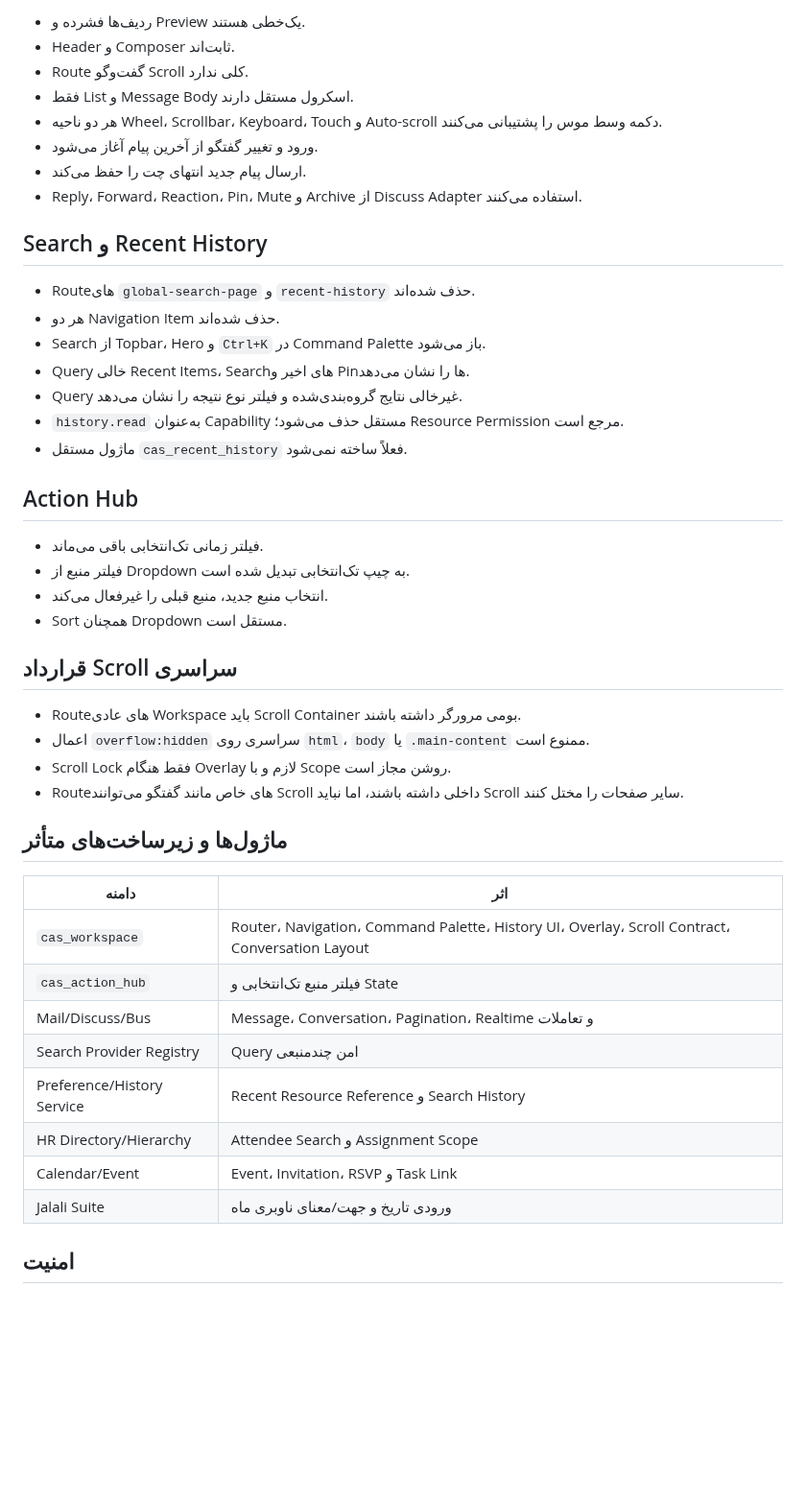
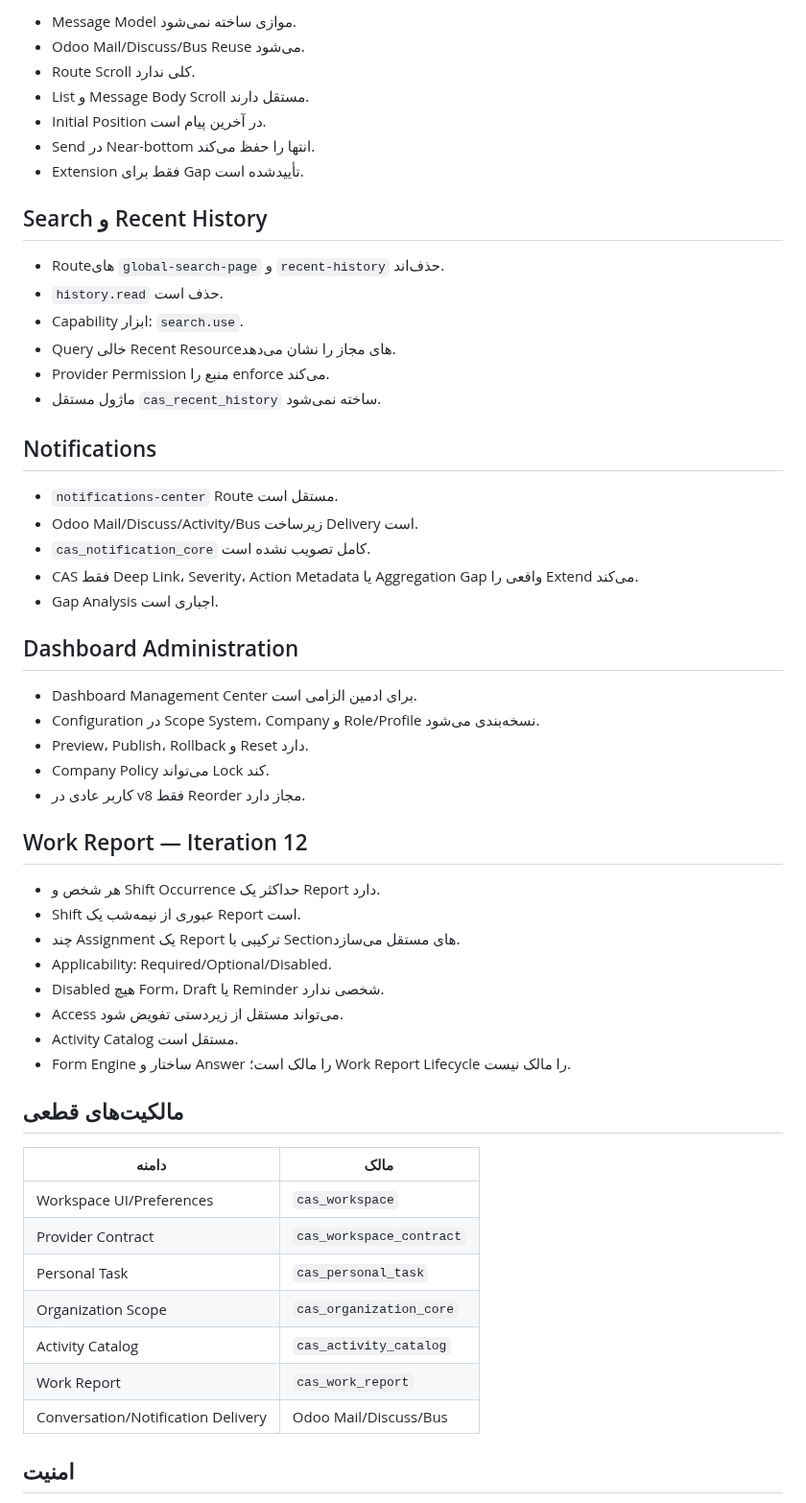
Before and after one commit to mortezanazari-hub/cas-odoo-custom-addons, a Markdown page: specs/06_ChangeSets/CS-WORKSPACE-V8.md, the part around one of its changes. Shown at 96% size. Drawn GitHub-style; blank space fills up the shorter version.

```diff
--- a/specs/06_ChangeSets/CS-WORKSPACE-V8.md
+++ b/specs/06_ChangeSets/CS-WORKSPACE-V8.md
@@ -56,49 +64,59 @@
 
-- ردیف‌ها فشرده و Preview یک‌خطی هستند.
-- Header و Composer ثابت‌اند.
-- Route گفت‌وگو Scroll کلی ندارد.
-- فقط List و Message Body اسکرول مستقل دارند.
-- هر دو ناحیه Wheel، Scrollbar، Keyboard، Touch و Auto-scroll دکمه وسط موس را پشتیبانی می‌کنند.
-- ورود و تغییر گفتگو از آخرین پیام آغاز می‌شود.
-- ارسال پیام جدید انتهای چت را حفظ می‌کند.
-- Reply، Forward، Reaction، Pin، Mute و Archive از Discuss Adapter استفاده می‌کنند.
+- Message Model موازی ساخته نمی‌شود.
+- Odoo Mail/Discuss/Bus Reuse می‌شود.
+- Route Scroll کلی ندارد.
+- List و Message Body Scroll مستقل دارند.
+- Initial Position در آخرین پیام است.
+- Send در Near-bottom انتها را حفظ می‌کند.
+- Extension فقط برای Gap تأییدشده است.
 
 ## Search و Recent History
 
-- Routeهای `global-search-page` و `recent-history` حذف شده‌اند.
-- هر دو Navigation Item حذف شده‌اند.
-- Search از Topbar، Hero و `Ctrl+K` در Command Palette باز می‌شود.
-- Query خالی Recent Items، Searchهای اخیر و Pinها را نشان می‌دهد.
-- Query غیرخالی نتایج گروه‌بندی‌شده و فیلتر نوع نتیجه را نشان می‌دهد.
-- `history.read` به‌عنوان Capability مستقل حذف می‌شود؛ Resource Permission مرجع است.
-- ماژول مستقل `cas_recent_history` فعلاً ساخته نمی‌شود.
+- Routeهای `global-search-page` و `recent-history` حذف‌اند.
+- `history.read` حذف است.
+- Capability ابزار: `search.use`.
+- Query خالی Recent Resourceهای مجاز را نشان می‌دهد.
+- Provider Permission منبع را enforce می‌کند.
+- ماژول مستقل `cas_recent_history` ساخته نمی‌شود.
 
-## Action Hub
+## Notifications
 
-- فیلتر زمانی تک‌انتخابی باقی می‌ماند.
-- فیلتر منبع از Dropdown به چیپ تک‌انتخابی تبدیل شده است.
-- انتخاب منبع جدید، منبع قبلی را غیرفعال می‌کند.
-- Sort همچنان Dropdown مستقل است.
+- `notifications-center` Route مستقل است.
+- Odoo Mail/Discuss/Activity/Bus زیرساخت Delivery است.
+- `cas_notification_core` کامل تصویب نشده است.
+- CAS فقط Deep Link، Severity، Action Metadata یا Aggregation Gap واقعی را Extend می‌کند.
+- Gap Analysis اجباری است.
 
-## قرارداد Scroll سراسری
+## Dashboard Administration
 
-- Routeهای عادی Workspace باید Scroll Container بومی مرورگر داشته باشند.
-- اعمال `overflow:hidden` سراسری روی `html`، `body` یا `.main-content` ممنوع است.
-- Scroll Lock فقط هنگام Overlay لازم و با Scope روشن مجاز است.
-- Routeهای خاص مانند گفتگو می‌توانند Scroll داخلی داشته باشند، اما نباید Scroll سایر صفحات را مختل کنند.
+- Dashboard Management Center برای ادمین الزامی است.
+- Configuration در Scope System، Company و Role/Profile نسخه‌بندی می‌شود.
+- Preview، Publish، Rollback و Reset دارد.
+- Company Policy می‌تواند Lock کند.
+- کاربر عادی در v8 فقط Reorder مجاز دارد.
 
-## ماژول‌ها و زیرساخت‌های متأثر
+## Work Report — Iteration 12
 
-| دامنه | اثر |
+- هر شخص و Shift Occurrence حداکثر یک Report دارد.
+- Shift عبوری از نیمه‌شب یک Report است.
+- چند Assignment یک Report ترکیبی با Sectionهای مستقل می‌سازد.
+- Applicability: Required/Optional/Disabled.
+- Disabled هیچ Form، Draft یا Reminder شخصی ندارد.
+- Access می‌تواند مستقل از زیردستی تفویض شود.
+- Activity Catalog مستقل است.
+- Form Engine ساختار و Answer را مالک است؛ Work Report Lifecycle را مالک نیست.
+
+## مالکیت‌های قطعی
+
+| دامنه | مالک |
 |---|---|
-| `cas_workspace` | Router، Navigation، Command Palette، History UI، Overlay، Scroll Contract، Conversation Layout |
-| `cas_action_hub` | فیلتر منبع تک‌انتخابی و State |
-| Mail/Discuss/Bus | Message، Conversation، Pagination، Realtime و تعاملات |
-| Search Provider Registry | Query امن چندمنبعی |
-| Preference/History Service | Recent Resource Reference و Search History |
-| HR Directory/Hierarchy | Attendee Search و Assignment Scope |
-| Calendar/Event | Event، Invitation، RSVP و Task Link |
-| Jalali Suite | ورودی تاریخ و جهت/معنای ناوبری ماه |
+| Workspace UI/Preferences | `cas_workspace` |
+| Provider Contract | `cas_workspace_contract` |
+| Personal Task | `cas_personal_task` |
+| Organization Scope | `cas_organization_core` |
+| Activity Catalog | `cas_activity_catalog` |
+| Work Report | `cas_work_report` |
+| Conversation/Notification Delivery | Odoo Mail/Discuss/Bus |
 
 ## امنیت
 
```
Also changed, not shown: other parts of specs/06_ChangeSets/CS-WORKSPACE-V8.md (+90 -65 lines).
